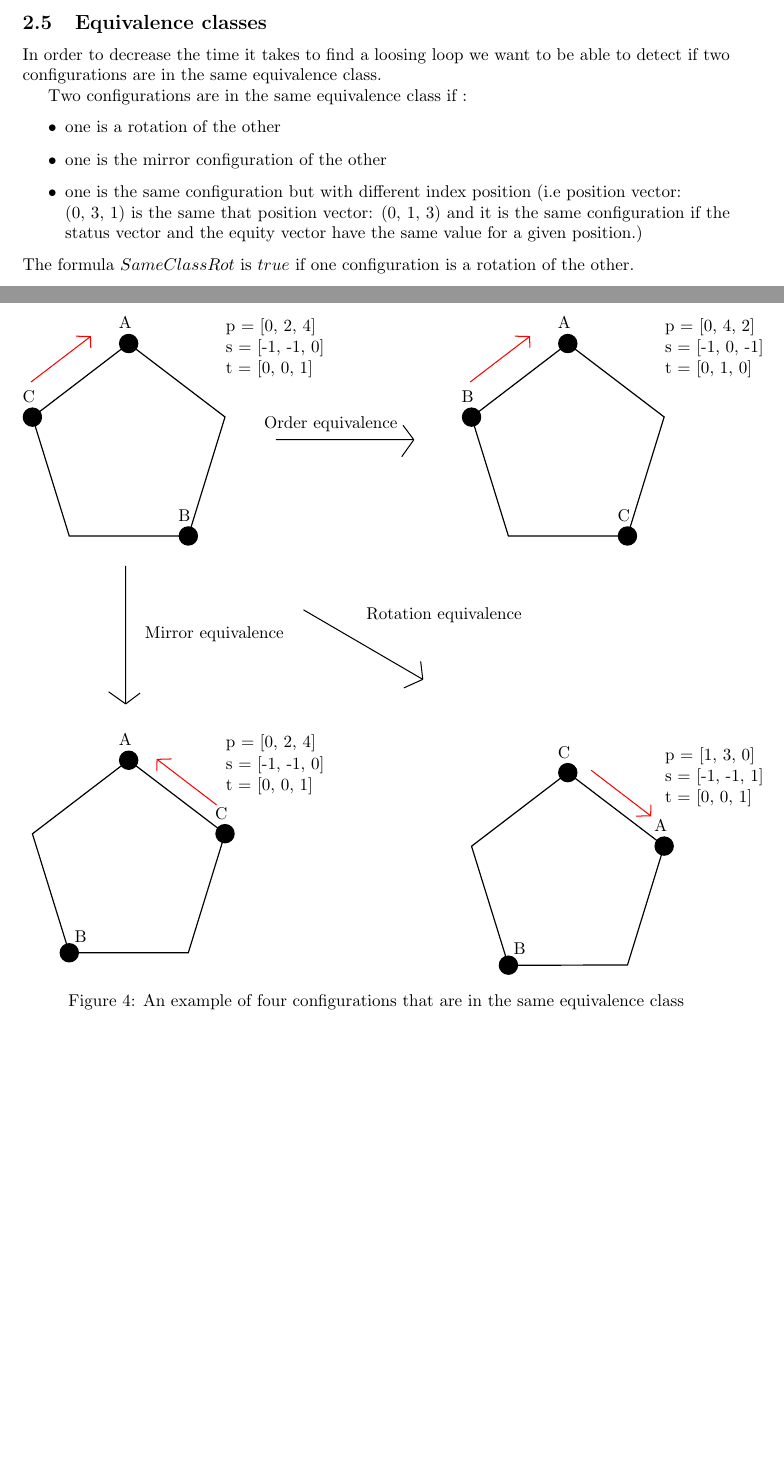
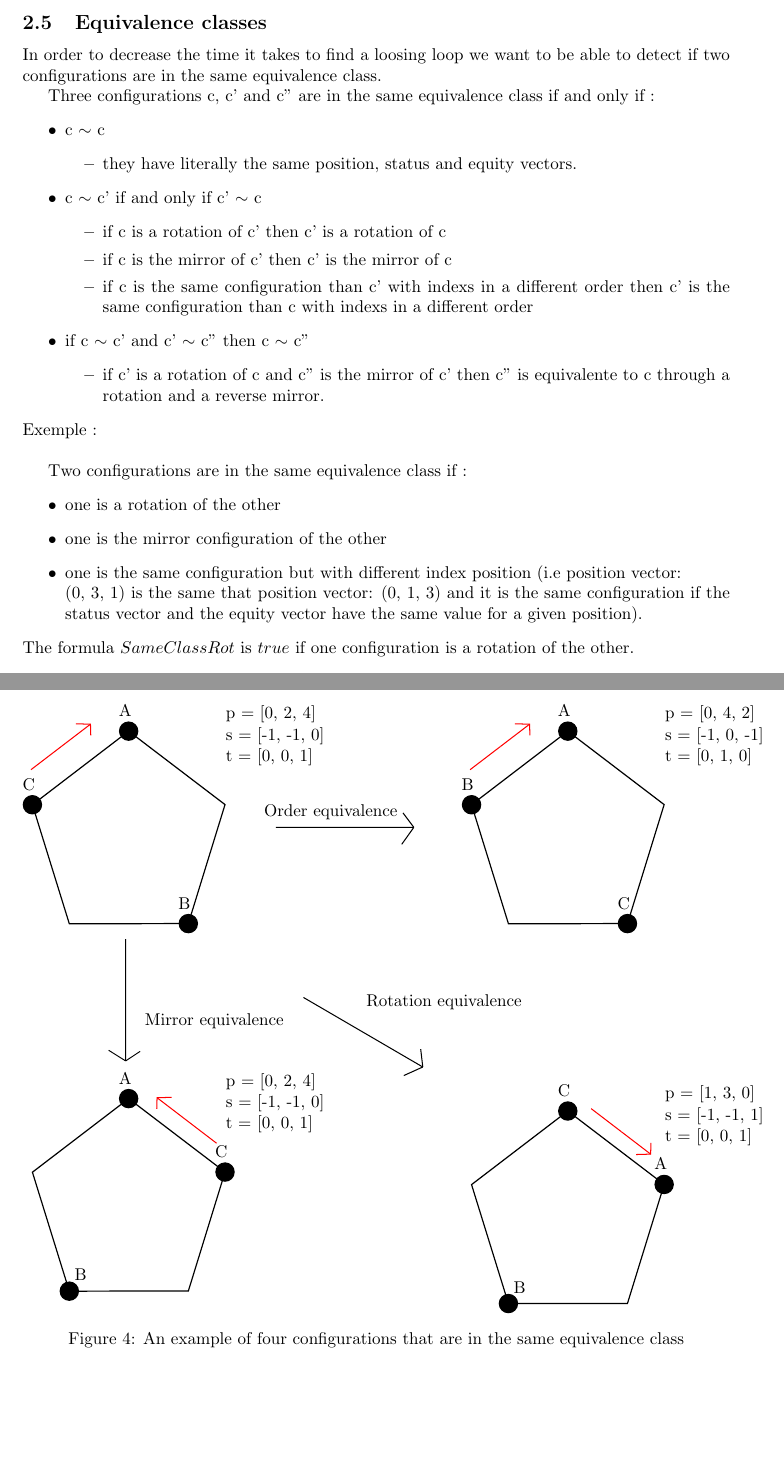
Before and after one commit to srapaport/Coop-robot, a LaTeX document (rapport/RapportStage.tex): two parts of pages 6 and 7 of 13, joined at a grey line, cut so that both start at the same text, the shorter picture padded with empty space. Compiled offline with pdfLaTeX.

Commit message:
ajout svg equi & proof equi

```diff
--- a/rapport/RapportStage.tex
+++ b/rapport/RapportStage.tex
@@ -8,6 +8,7 @@
 \usepackage{calc}
 \usepackage{graphicx}
 \usepackage{subfig}
+\usepackage{placeins}
 
 \usepackage{tikz}
 
@@ -282,11 +283,31 @@ $\phi_{SM}(dist_{0}, \ldots , dist_{k-1})$
 
 In order to decrease the time it takes to find a loosing loop we want to be able to detect if two configurations are in the same equivalence class.
 
+Three configurations c, c' and c" are in the same equivalence class if and only if :
+\begin{itemize}
+    \item c $\sim$ c
+    \begin{itemize}
+        \item they have literally the same position, status and equity vectors.
+    \end{itemize}
+    \item c $\sim$ c' if and only if c' $\sim$ c
+    \begin{itemize}
+        \item if c is a rotation of c' then c' is a rotation of c
+        \item if c is the mirror of c' then c' is the mirror of c
+        \item if c is the same configuration than c' with indexs in a different order then c' is the same configuration than c with indexs in a different order
+    \end{itemize}
+    \item if c $\sim$ c' and c' $\sim$ c" then c $\sim$ c"
+    \begin{itemize}
+        \item if c' is a rotation of c and c" is the mirror of c' then c" is equivalente to c through a rotation and a reverse mirror.
+    \end{itemize}
+\end{itemize}
+
+\noindent Exemple :\newline
+
 Two configurations are in the same equivalence class if :
 \begin{itemize}
     \item one is a rotation of the other
     \item one is the mirror configuration of the other
-    \item one is the same configuration but with different index position (i.e position vector:\newline (0, 3, 1) is the same that position vector: (0, 1, 3) and it is the same configuration if the status vector and the equity vector have the same value for a given position.)
+    \item one is the same configuration but with different index position (i.e position vector:\newline (0, 3, 1) is the same that position vector: (0, 1, 3) and it is the same configuration if the status vector and the equity vector have the same value for a given position).
 \end{itemize}
 
 \noindent The formula $SameClassRot$ is $true$ if one configuration is a rotation of the other.
@@ -343,7 +364,7 @@ $((s_{i} = -1 \land s'_{i} = -1) \lor (s_{i} \not= -1 \land s'_{i} = s_{i}+s \mo
     $p'_{0}, \dots,p'_{k-1}, s'_{0}, \dots, s'_{k-1}, t'_{0}, \dots, t'_{k-1}) )$
 \end{center}
 
-\begin{figure}[!hp]
+\begin{figure}[!h]
     \centering
     \def\svgscale{0.8}
     \input{dessinEqui.pdf_tex}
```
Also changed, not shown: rapport/RapportStage.pdf, rapport/dessinEqui.pdf, rapport/dessinEqui.pdf_tex, rapport/dessinEqui.svg, rapport/dessinOdd.pdf, rapport/dessinRigid.pdf, rapport/dessinSM.pdf, rapport/RapportStage.tex (4 more changed lines), 6 other files.
